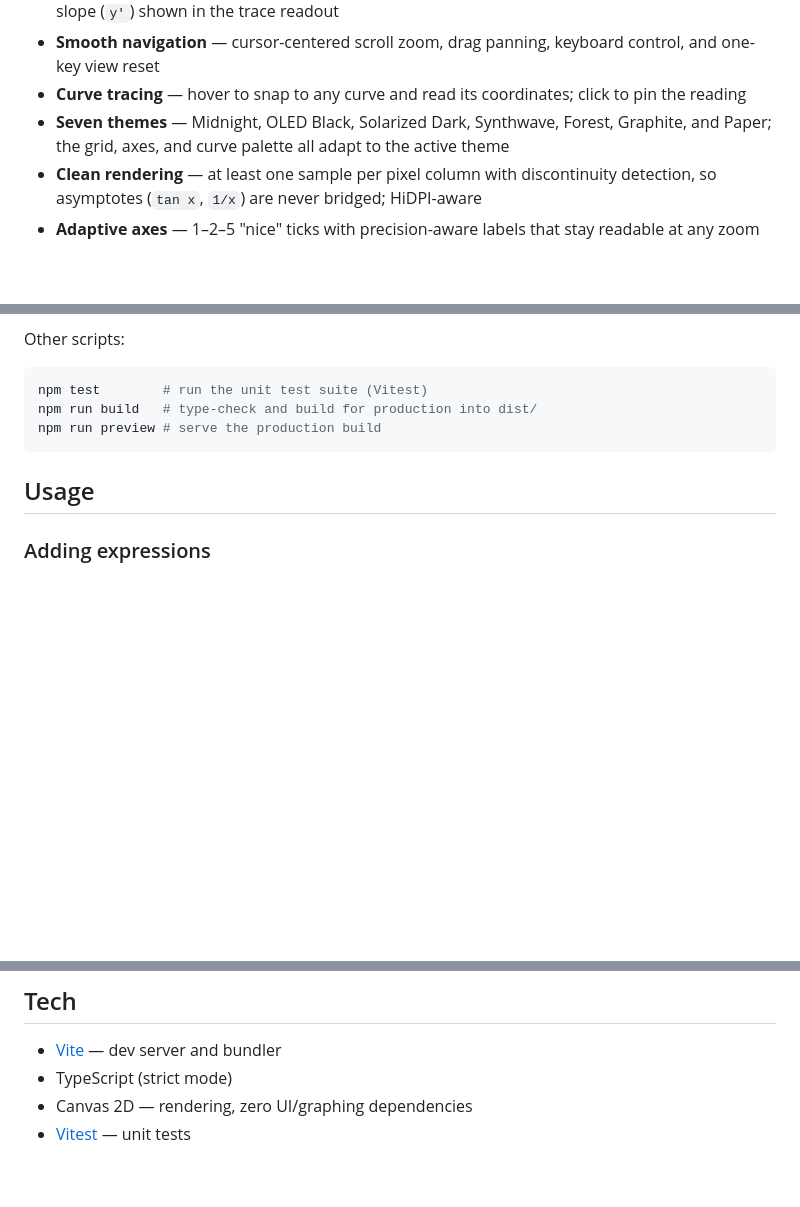
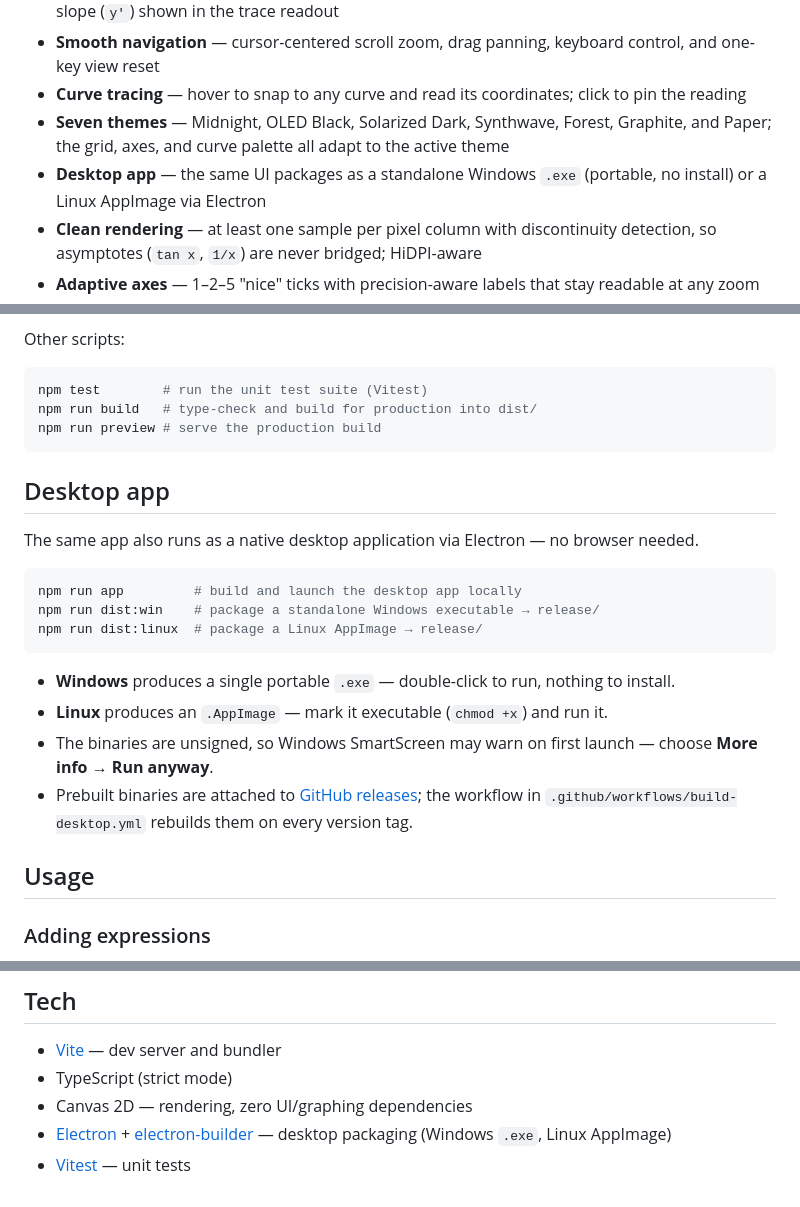
Before and after one commit to Spoolable/graphing-calculator, a Markdown page: README.md, 3 parts joined by grey strips. Rendered like a GitHub page; blank space fills up the shorter version.

````diff
--- a/README.md
+++ b/README.md
@@ -11,6 +11,7 @@ A fast, dependency-free graphing calculator built with **TypeScript**, the **Can
 - **Smooth navigation** — cursor-centered scroll zoom, drag panning, keyboard control, and one-key view reset
 - **Curve tracing** — hover to snap to any curve and read its coordinates; click to pin the reading
 - **Seven themes** — Midnight, OLED Black, Solarized Dark, Synthwave, Forest, Graphite, and Paper; the grid, axes, and curve palette all adapt to the active theme
+- **Desktop app** — the same UI packages as a standalone Windows `.exe` (portable, no install) or a Linux AppImage via Electron
 - **Clean rendering** — at least one sample per pixel column with discontinuity detection, so asymptotes (`tan x`, `1/x`) are never bridged; HiDPI-aware
 - **Adaptive axes** — 1–2–5 "nice" ticks with precision-aware labels that stay readable at any zoom
 - **Auto-save** — expressions, sliders, history, viewport, and theme persist in `localStorage`
@@ -29,6 +30,23 @@ npm test        # run the unit test suite (Vitest)
 npm run build   # type-check and build for production into dist/
 npm run preview # serve the production build
 ```
+
+## Desktop app
+
+The same app also runs as a native desktop application via Electron — no browser needed.
+
+```bash
+npm run app         # build and launch the desktop app locally
+npm run dist:win    # package a standalone Windows executable → release/
+npm run dist:linux  # package a Linux AppImage → release/
+```
+
+- **Windows** produces a single portable `.exe` — double-click to run, nothing to install.
+- **Linux** produces an `.AppImage` — mark it executable (`chmod +x`) and run it.
+- The binaries are unsigned, so Windows SmartScreen may warn on first launch — choose
+  **More info → Run anyway**.
+- Prebuilt binaries are attached to [GitHub releases](https://github.com/Spoolable/graphing-calculator/releases);
+  the workflow in `.github/workflows/build-desktop.yml` rebuilds them on every version tag.
 
 ## Usage
 
@@ -109,4 +127,5 @@ viewport math, sampling behavior, and theme definitions.
 - [Vite](https://vite.dev) — dev server and bundler
 - TypeScript (strict mode)
 - Canvas 2D — rendering, zero UI/graphing dependencies
+- [Electron](https://www.electronjs.org) + [electron-builder](https://www.electron.build) — desktop packaging (Windows `.exe`, Linux AppImage)
 - [Vitest](https://vitest.dev) — unit tests
````
Also changed, not shown: build/icon.png (added), 8 other files.
